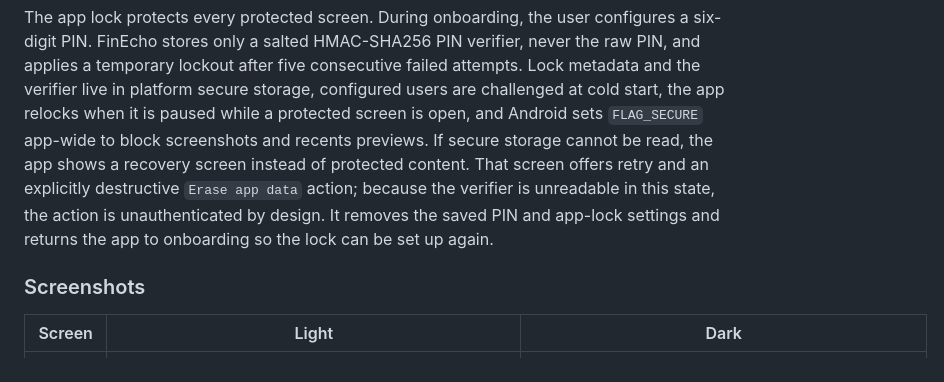
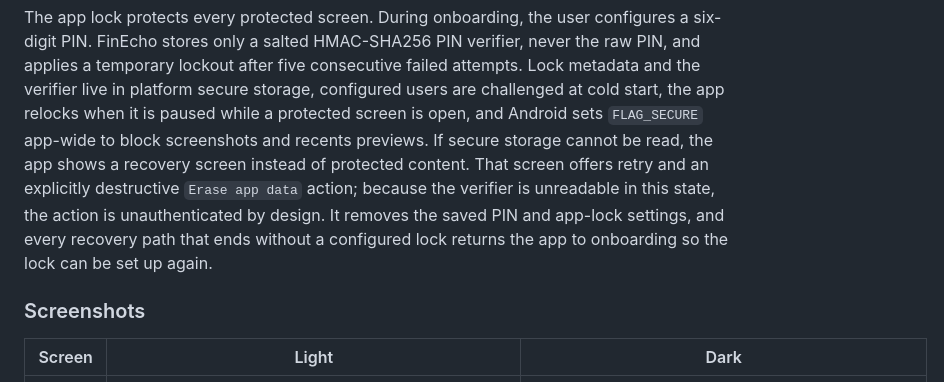
Before and after one commit to OmarAdel10/FinEcho, a Markdown page: README.md, the part around the change. Rendered like a GitHub page.

```diff
--- a/README.md
+++ b/README.md
@@ -30,8 +30,9 @@ when it is paused while a protected screen is open, and Android sets
 storage cannot be read, the app shows a recovery screen instead of protected
 content. That screen offers retry and an explicitly destructive `Erase app
 data` action; because the verifier is unreadable in this state, the action is
-unauthenticated by design. It removes the saved PIN and app-lock settings and
-returns the app to onboarding so the lock can be set up again.
+unauthenticated by design. It removes the saved PIN and app-lock settings, and
+every recovery path that ends without a configured lock returns the app to
+onboarding so the lock can be set up again.
 
 ### Screenshots
 
```
Also changed, not shown: docs/ARCHITECTURE.md (+3 -2 lines), docs/followups.md (+8 -1 lines).
